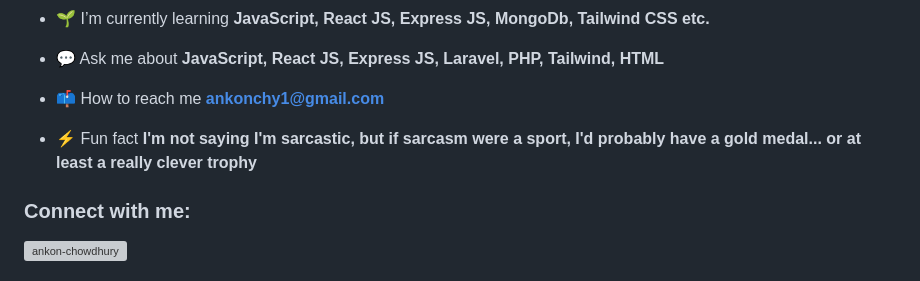
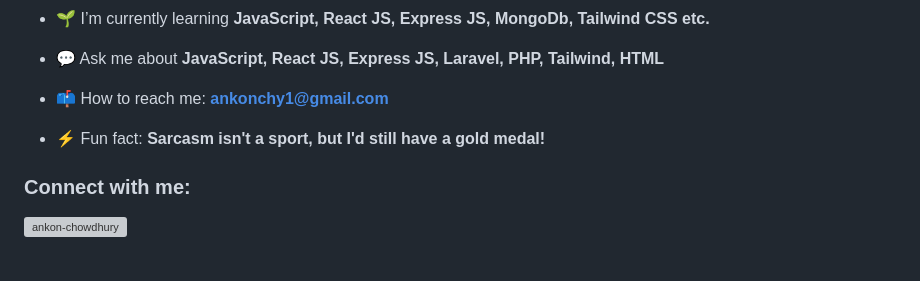
Before and after one commit to AnkonChy/AnkonChy, a Markdown page: README.md, the part around one of its changes. Drawn GitHub-style; grey boxes are pictures that could not be loaded.

```diff
--- a/README.md
+++ b/README.md
@@ -7,9 +7,9 @@
 
 - 💬 Ask me about **JavaScript, React JS, Express JS, Laravel, PHP, Tailwind, HTML**
 
-- 📫 How to reach me **ankonchy1@gmail.com**
+- 📫 How to reach me: **ankonchy1@gmail.com**
 
-- ⚡ Fun fact **I'm not saying I'm sarcastic, but if sarcasm were a sport, I'd probably have a gold medal... or at least a really clever trophy**
+- ⚡ Fun fact: **Sarcasm isn't a sport, but I'd still have a gold medal!**
 
 <h3 align="left">Connect with me:</h3>
 <p align="left">
```
Also changed, not shown: other parts of README.md (+1 -1 lines).
